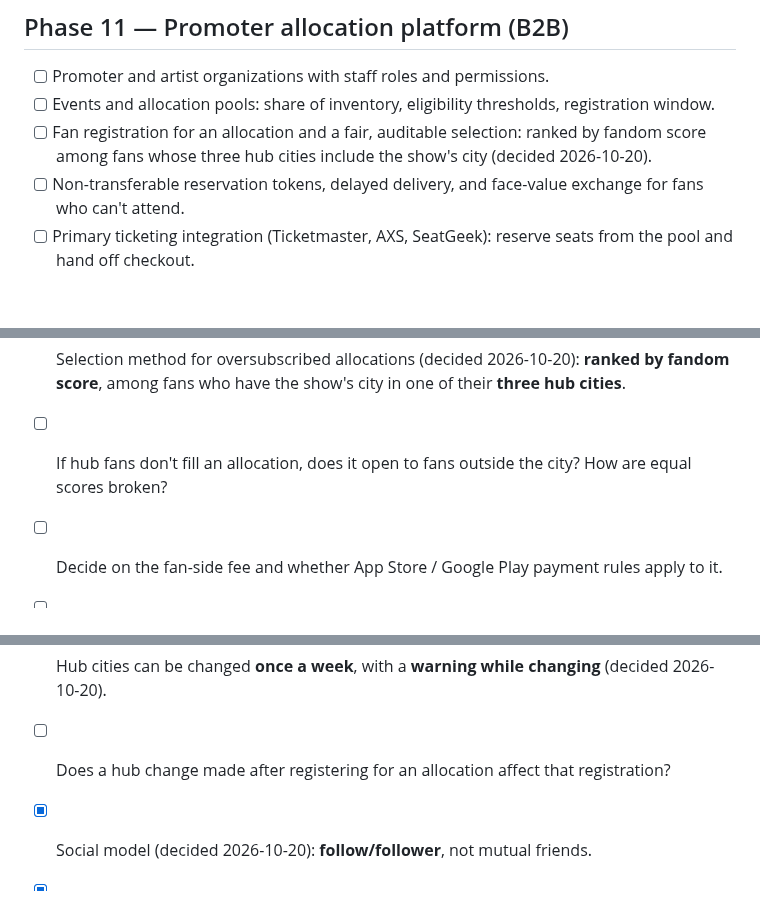
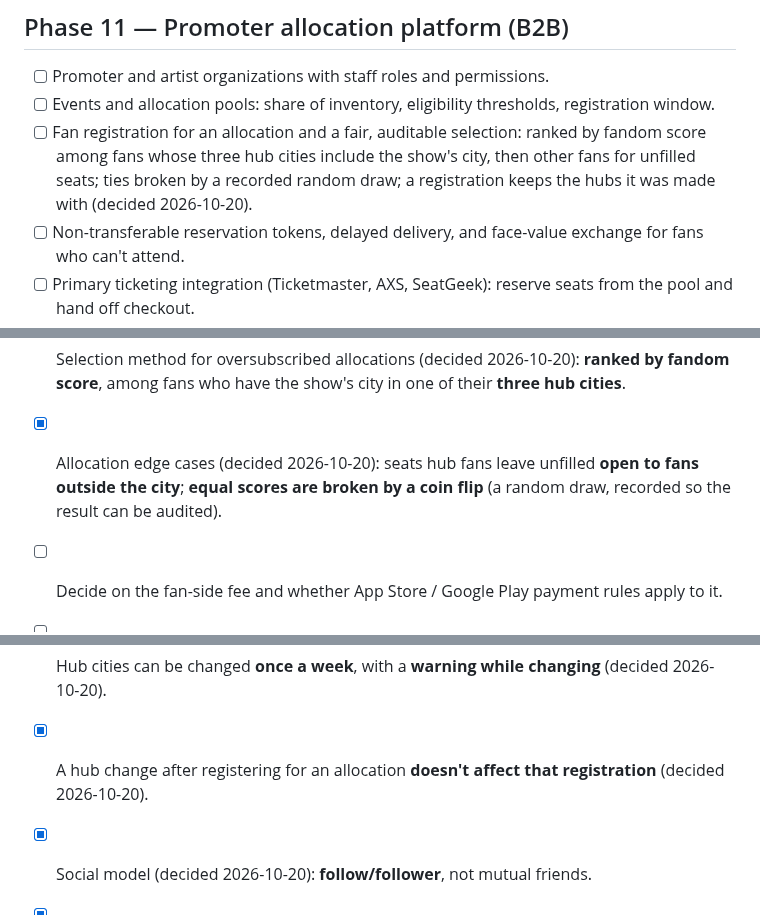
Before and after one commit to masidav/firstline, a Markdown page: PROJECT_TODO.md, 3 parts joined by grey strips. GitHub-like rendering; blank space fills up the shorter version.

Commit message:
Record allocation edge-case decisions
Decisions (2026-10-20): unfilled hub seats open to fans outside the city; equal
scores are broken by a recorded random draw; a hub change after registering
doesn't affect that registration.

Co-Authored-By: Claude Opus 5.5 <noreply@anthropic.com>

```diff
--- a/PROJECT_TODO.md
+++ b/PROJECT_TODO.md
@@ -132,7 +132,8 @@ Details: [Fraud](services/api/src/features/fraud/TODO.md) · [Apple Music](servi
 - [ ] Promoter and artist organizations with staff roles and permissions.
 - [ ] Events and allocation pools: share of inventory, eligibility thresholds, registration window.
 - [ ] Fan registration for an allocation and a fair, auditable selection: ranked by fandom score among fans
-      whose three hub cities include the show's city (decided 2026-10-20).
+      whose three hub cities include the show's city, then other fans for unfilled seats; ties broken by a
+      recorded random draw; a registration keeps the hubs it was made with (decided 2026-10-20).
 - [ ] Non-transferable reservation tokens, delayed delivery, and face-value exchange for fans who can't attend.
 - [ ] Primary ticketing integration (Ticketmaster, AXS, SeatGeek): reserve seats from the pool and hand off checkout.
 - [ ] Promoter web dashboard: set up allocations, monitor registration, export reports.
@@ -214,7 +215,8 @@ Details: [Agent tooling](docs/agent-tooling.md) · [Developer tooling](docs/TODO
 - [ ] Check laws on non-transferable tickets and ticket resale in each launch market (some US states restrict non-transferable tickets).
 - [x] Selection method for oversubscribed allocations (decided 2026-10-20): **ranked by fandom score**, among
       fans who have the show's city in one of their **three hub cities**.
-- [ ] If hub fans don't fill an allocation, does it open to fans outside the city? How are equal scores broken?
+- [x] Allocation edge cases (decided 2026-10-20): seats hub fans leave unfilled **open to fans outside the
+      city**; **equal scores are broken by a coin flip** (a random draw, recorded so the result can be audited).
 - [ ] Decide on the fan-side fee and whether App Store / Google Play payment rules apply to it.
 - [ ] Choose the first pilot artist(s) and promoter.
 - [x] Concert data source (decided 2026-10-20): **concert APIs** for shows and sale dates (candidates:
@@ -227,7 +229,7 @@ Details: [Agent tooling](docs/agent-tooling.md) · [Developer tooling](docs/TODO
 - [x] Hubs affect allocations: **local fans first** (decided 2026-10-20), via the selection method above.
 - [x] A hub city is **required at sign-up** (decided 2026-10-20).
 - [x] Hub cities can be changed **once a week**, with a **warning while changing** (decided 2026-10-20).
-- [ ] Does a hub change made after registering for an allocation affect that registration?
+- [x] A hub change after registering for an allocation **doesn't affect that registration** (decided 2026-10-20).
 - [x] Social model (decided 2026-10-20): **follow/follower**, not mutual friends.
 - [x] Follow rules (decided 2026-10-20): following needs **no approval**; a fan can **remove** a follower and/or
       **block** someone. Followers see the fan's **posts** and **top fandom stats**.
```
